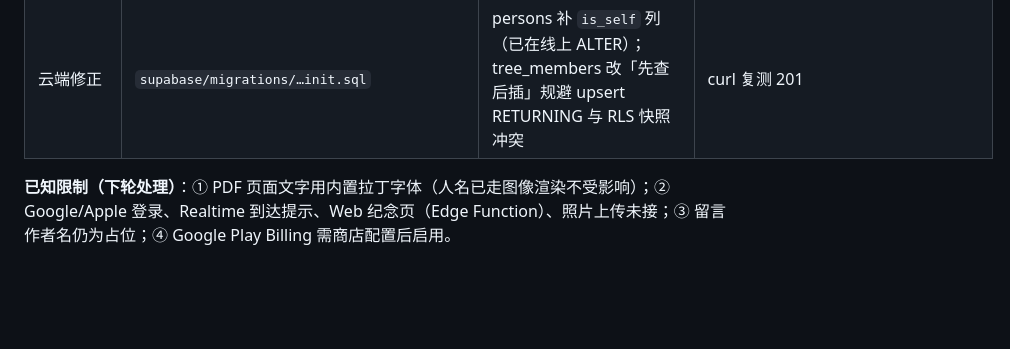
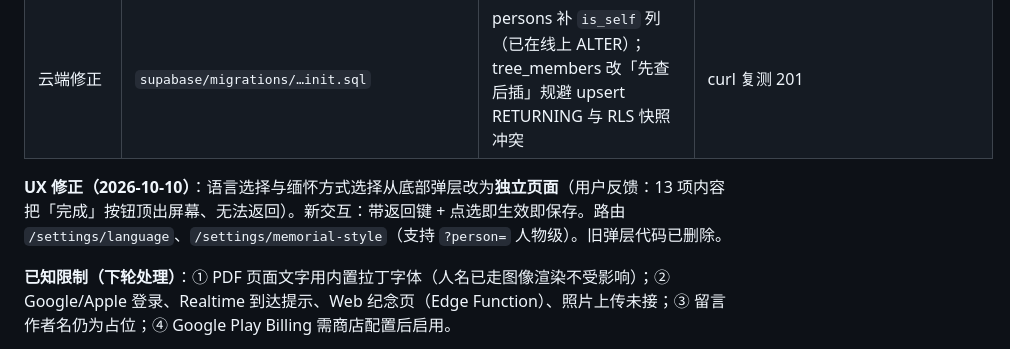
Before and after one commit to shenhuazaiqi/lararium, a Markdown page: PROGRESS.md, the part around the change. Rendered like a GitHub page; blank space fills up the shorter version.

Commit message:
docs: note UX fix

```diff
--- a/PROGRESS.md
+++ b/PROGRESS.md
@@ -79,6 +79,8 @@
 | **i18n 补齐** | `lib/l10n/*.arb`（12 语言 + zh 回退） | 本轮新增 **91 键 × 12 语言全部翻译**（含 ru 复数 4 形式），`l10n_missing.txt` 为空 | 中文实测：设置/同步/纪念页全中文（截图 17/18） |
 | 云端修正 | `supabase/migrations/…init.sql` | persons 补 `is_self` 列（已在线上 ALTER）；tree_members 改「先查后插」规避 upsert RETURNING 与 RLS 快照冲突 | curl 复测 201 |
 
+**UX 修正（2026-10-10）**：语言选择与缅怀方式选择从底部弹层改为**独立页面**（用户反馈：13 项内容把「完成」按钮顶出屏幕、无法返回）。新交互：带返回键 + 点选即生效即保存。路由 `/settings/language`、`/settings/memorial-style`（支持 `?person=` 人物级）。旧弹层代码已删除。
+
 **已知限制（下轮处理）**：① PDF 页面文字用内置拉丁字体（人名已走图像渲染不受影响）；② Google/Apple 登录、Realtime 到达提示、Web 纪念页（Edge Function）、照片上传未接；③ 留言作者名仍为占位；④ Google Play Billing 需商店配置后启用。
 
 **模拟器验证记录**（Pixel_10a / API16k，截图在 `screenshots/`）：
```
